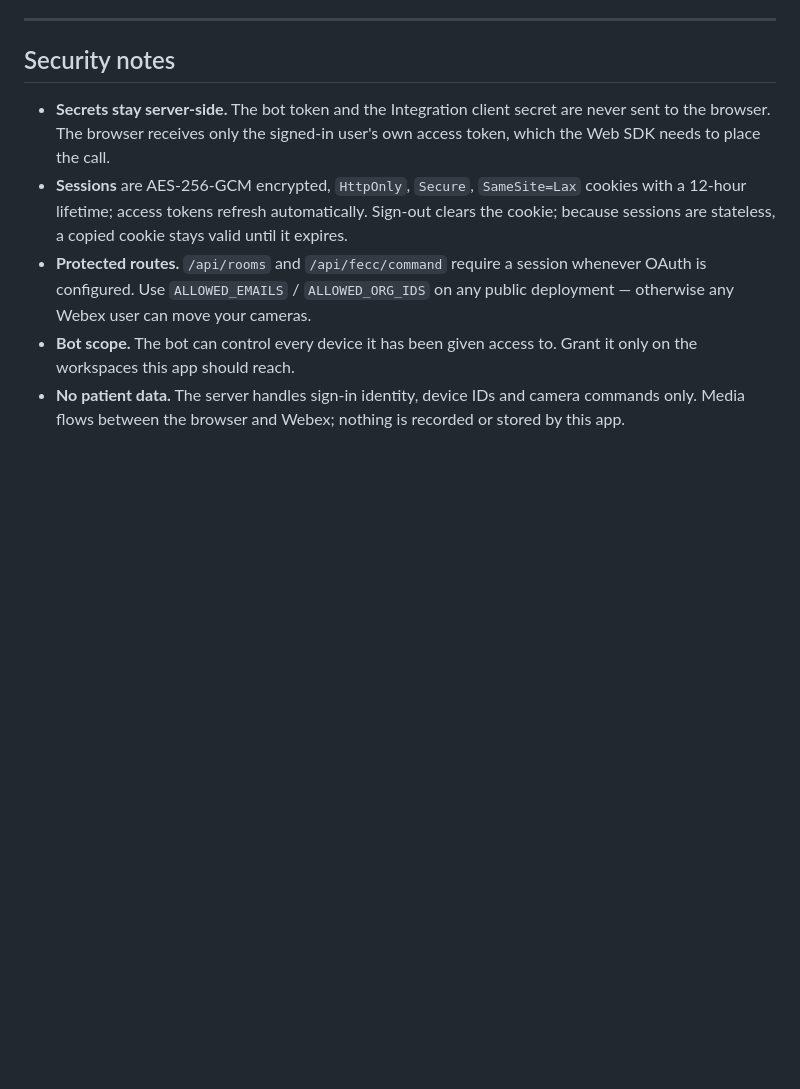
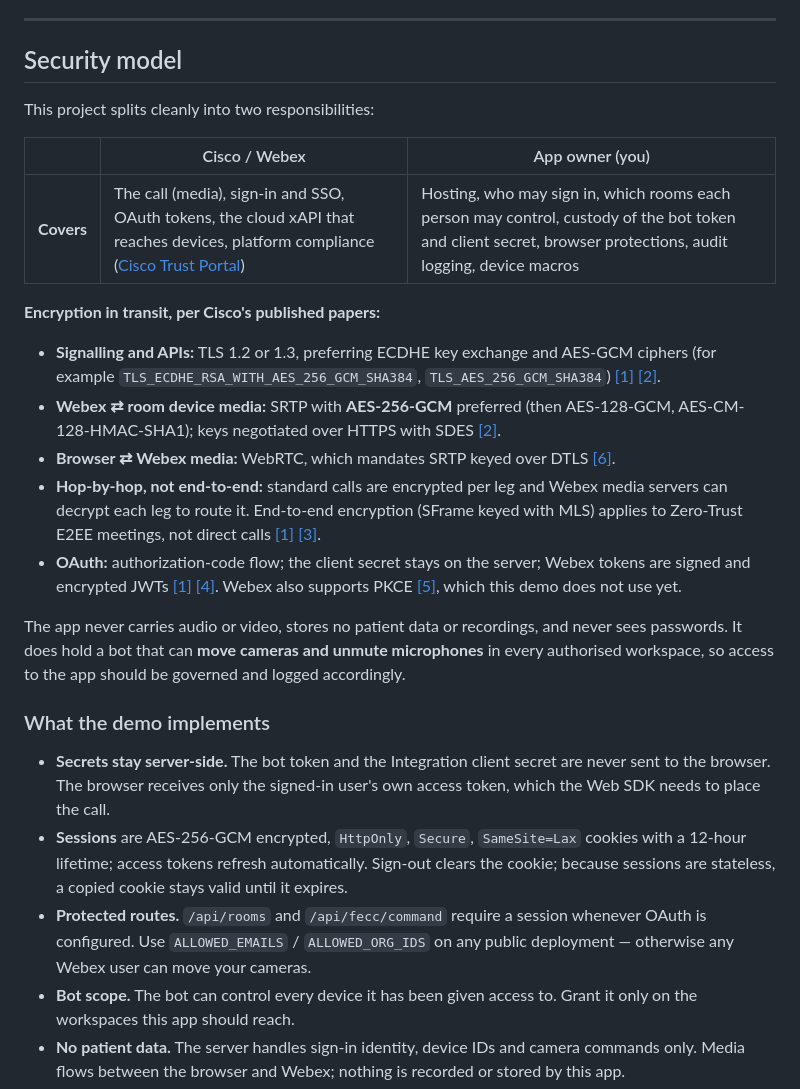
Before and after one commit to djelp/webex-fecc-browser-demo, a Markdown page: README.md, the part around one of its changes. Rendered like a GitHub page; blank space fills up the shorter version.

```diff
--- a/README.md
+++ b/README.md
@@ -254,7 +254,25 @@ Covers the room list (filtering, errors), the OAuth flow (state check, code exch
 
 ---
 
-## Security notes
+## Security model
+
+This project splits cleanly into two responsibilities:
+
+| | Cisco / Webex | App owner (you) |
+|---|---|---|
+| **Covers** | The call (media), sign-in and SSO, OAuth tokens, the cloud xAPI that reaches devices, platform compliance ([Cisco Trust Portal](https://trustportal.cisco.com/c/r/ctp/trust-portal.html)) | Hosting, who may sign in, which rooms each person may control, custody of the bot token and client secret, browser protections, audit logging, device macros |
+
+**Encryption in transit, per Cisco's published papers:**
+
+- **Signalling and APIs:** TLS 1.2 or 1.3, preferring ECDHE key exchange and AES-GCM ciphers (for example `TLS_ECDHE_RSA_WITH_AES_256_GCM_SHA384`, `TLS_AES_256_GCM_SHA384`) [[1]](#security-sources) [[2]](#security-sources).
+- **Webex ⇄ room device media:** SRTP with **AES-256-GCM** preferred (then AES-128-GCM, AES-CM-128-HMAC-SHA1); keys negotiated over HTTPS with SDES [[2]](#security-sources).
+- **Browser ⇄ Webex media:** WebRTC, which mandates SRTP keyed over DTLS [[6]](#security-sources).
+- **Hop-by-hop, not end-to-end:** standard calls are encrypted per leg and Webex media servers can decrypt each leg to route it. End-to-end encryption (SFrame keyed with MLS) applies to Zero-Trust E2EE meetings, not direct calls [[1]](#security-sources) [[3]](#security-sources).
+- **OAuth:** authorization-code flow; the client secret stays on the server; Webex tokens are signed and encrypted JWTs [[1]](#security-sources) [[4]](#security-sources). Webex also supports PKCE [[5]](#security-sources), which this demo does not use yet.
+
+The app never carries audio or video, stores no patient data or recordings, and never sees passwords. It does hold a bot that can **move cameras and unmute microphones** in every authorised workspace, so access to the app should be governed and logged accordingly.
+
+### What the demo implements
 
 - **Secrets stay server-side.** The bot token and the Integration client secret are never sent to the browser. The browser receives only the signed-in user's own access token, which the Web SDK needs to place the call.
 - **Sessions** are AES-256-GCM encrypted, `HttpOnly`, `Secure`, `SameSite=Lax` cookies with a 12-hour lifetime; access tokens refresh automatically. Sign-out clears the cookie; because sessions are stateless, a copied cookie stays valid until it expires.
```
Also changed, not shown: other parts of README.md (+21 -1 lines).
